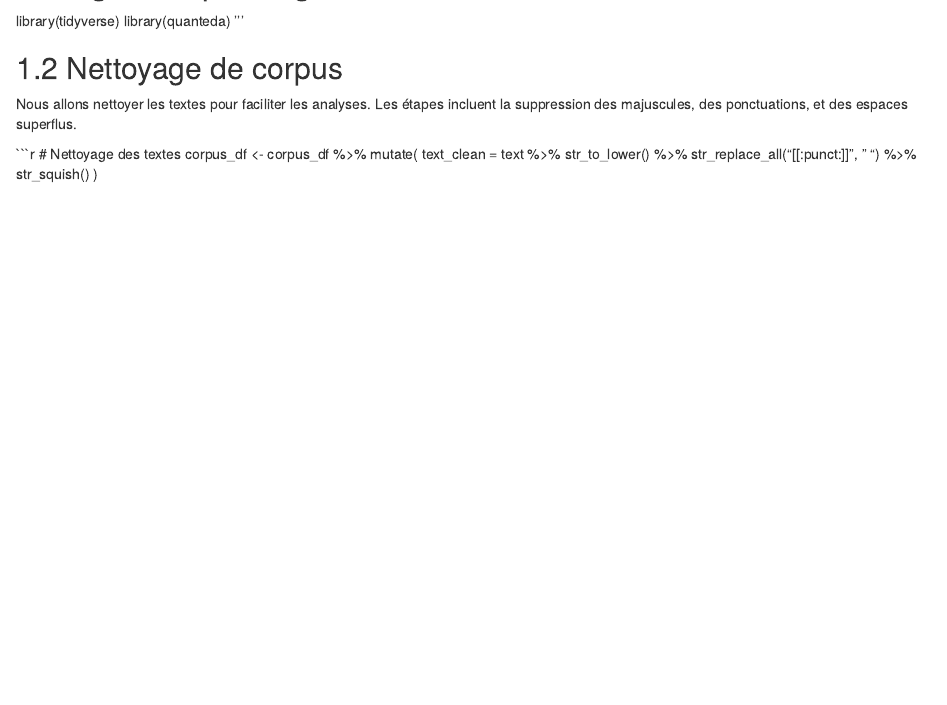
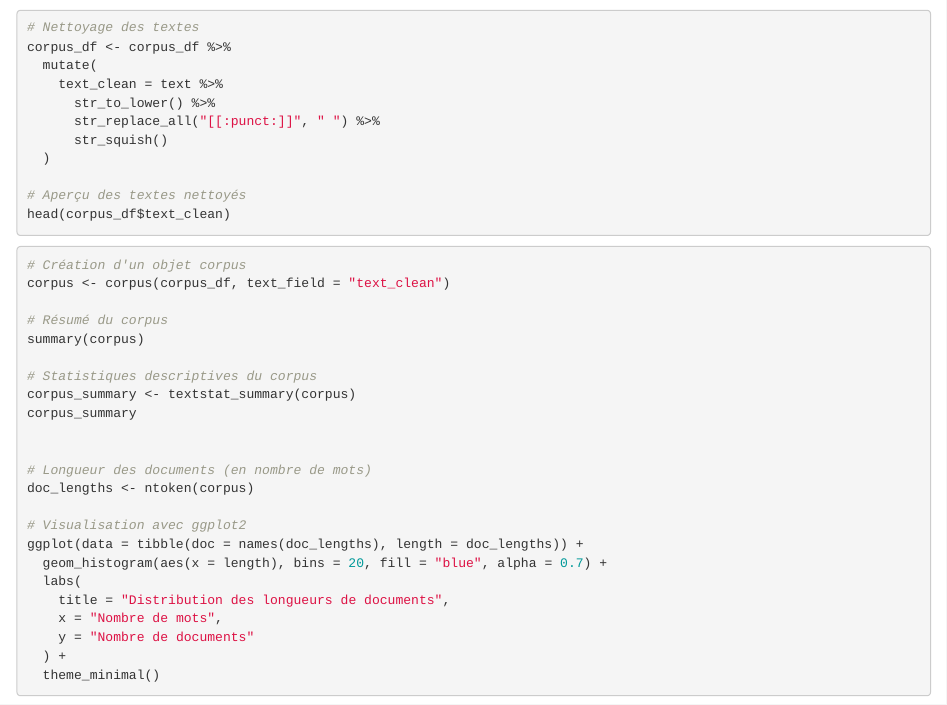
Before and after one commit to floriancafiero/IntroAR_CUSO, an R Markdown document (Cours4.Rmd): the page in a window 1100 px wide, from 1200 px down before the commit and from 1350 px down after it. Rendered offline with R 4.5, knitr and Pandoc, with nearby package versions.

Commit message:
Update Cours4.Rmd

````diff
--- a/Cours4.Rmd
+++ b/Cours4.Rmd
@@ -86,5 +86,31 @@ corpus_df <- corpus_df %>%
 
 # Aperçu des textes nettoyés
 head(corpus_df$text_clean)
+```
 
-'''
+```r
+# Création d'un objet corpus
+corpus <- corpus(corpus_df, text_field = "text_clean")
+
+# Résumé du corpus
+summary(corpus)
+
+# Statistiques descriptives du corpus
+corpus_summary <- textstat_summary(corpus)
+corpus_summary
+
+
+# Longueur des documents (en nombre de mots)
+doc_lengths <- ntoken(corpus)
+
+# Visualisation avec ggplot2
+ggplot(data = tibble(doc = names(doc_lengths), length = doc_lengths)) +
+  geom_histogram(aes(x = length), bins = 20, fill = "blue", alpha = 0.7) +
+  labs(
+    title = "Distribution des longueurs de documents",
+    x = "Nombre de mots",
+    y = "Nombre de documents"
+  ) +
+  theme_minimal()
+
+```
````
Also changed, not shown: Cours4.Rmd (2 more changed lines).
